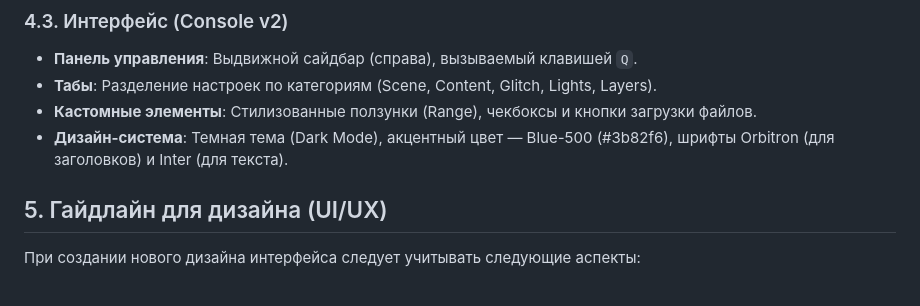
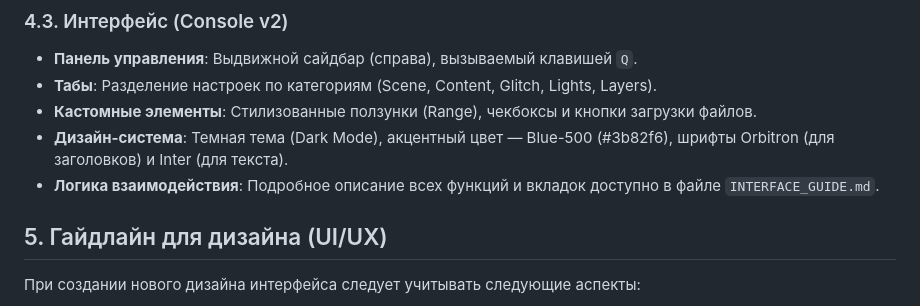
Before and after one commit to Creative-Partners-Pro/visualizer, a Markdown page: TECHNICAL_DESCRIPTION.md, the part around the change. GitHub-like rendering.

```diff
--- a/TECHNICAL_DESCRIPTION.md
+++ b/TECHNICAL_DESCRIPTION.md
@@ -39,6 +39,7 @@ Visualizer Pro v2 — это высокопроизводительное веб
 *   **Табы**: Разделение настроек по категориям (Scene, Content, Glitch, Lights, Layers).
 *   **Кастомные элементы**: Стилизованные ползунки (Range), чекбоксы и кнопки загрузки файлов.
 *   **Дизайн-система**: Темная тема (Dark Mode), акцентный цвет — Blue-500 (#3b82f6), шрифты Orbitron (для заголовков) и Inter (для текста).
+*   **Логика взаимодействия**: Подробное описание всех функций и вкладок доступно в файле `INTERFACE_GUIDE.md`.
 
 ## 5. Гайдлайн для дизайна (UI/UX)
 При создании нового дизайна интерфейса следует учитывать следующие аспекты:
```
Also changed, not shown: INTERFACE_GUIDE.md (added, +109 -0 lines).
